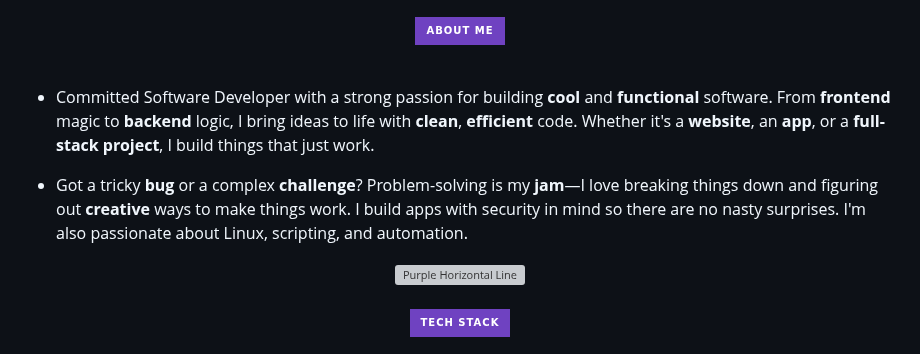
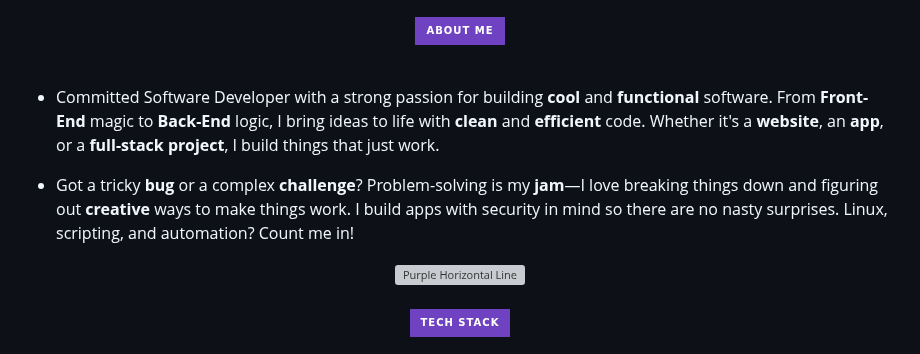
Before and after one commit to sarkhailstorm/sarkhailstorm, a Markdown page: README.md, the part around the change. Drawn GitHub-style; badges without logos; grey boxes are pictures that could not be loaded.

```diff
--- a/README.md
+++ b/README.md
@@ -18,8 +18,8 @@
 <br>
 
 
-- <p>Committed Software Developer with a strong passion for building <strong>cool</strong> and <strong>functional</strong> software. From <strong>frontend</strong> magic to <strong>backend</strong> logic, I bring ideas to life with <strong>clean</strong>, <strong>efficient</strong> code. Whether it's a <strong>website</strong>, an <strong>app</strong>, or a <strong>full-stack project</strong>, I build things that just work.</p>
-- <p>Got a tricky <strong>bug</strong> or a complex <strong>challenge</strong>? Problem-solving is my <strong>jam</strong>—I love breaking things down and figuring out <strong>creative</strong> ways to make things work. I build apps with security in mind so there are no nasty surprises. I'm also passionate about Linux, scripting, and automation.</strong></p>
+- <p>Committed Software Developer with a strong passion for building <strong>cool</strong> and <strong>functional</strong> software. From <strong>Front-End</strong> magic to <strong>Back-End</strong> logic, I bring ideas to life with <strong>clean</strong> and <strong>efficient</strong> code. Whether it's a <strong>website</strong>, an <strong>app</strong>, or a <strong>full-stack project</strong>, I build things that just work.</p>
+- <p>Got a tricky <strong>bug</strong> or a complex <strong>challenge</strong>? Problem-solving is my <strong>jam</strong>—I love breaking things down and figuring out <strong>creative</strong> ways to make things work. I build apps with security in mind so there are no nasty surprises. Linux, scripting, and automation? Count me in!</strong></p>
 
 <div align="center">
     <img src="https://dummyimage.com/1200x4/4169E1/4169E1" alt="Purple Horizontal Line">
```
